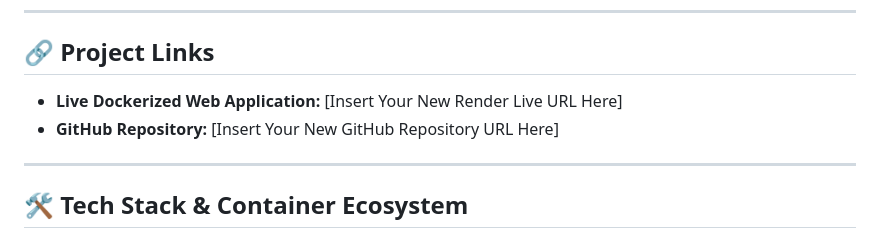
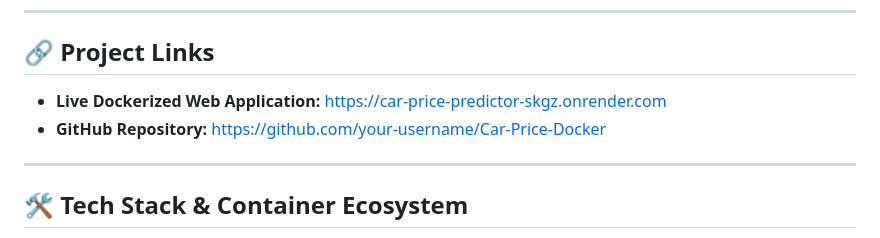
Before and after one commit to SubhadeepSarkar04/Car_Price_Predictor, a Markdown page: README.md, the part around the change. Rendered like a GitHub page.

Commit message:
Update README with project details and links

```diff
--- a/README.md
+++ b/README.md
@@ -12,8 +12,8 @@ An end-to-end Machine Learning web application that predicts the resale price of
 ---
 
 ## 🔗 Project Links
-* **Live Dockerized Web Application:** [Insert Your New Render Live URL Here]
-* **GitHub Repository:** [Insert Your New GitHub Repository URL Here]
+* **Live Dockerized Web Application:** https://car-price-predictor-skgz.onrender.com
+* **GitHub Repository:** https://github.com/your-username/Car-Price-Docker
 
 ---
 
```
